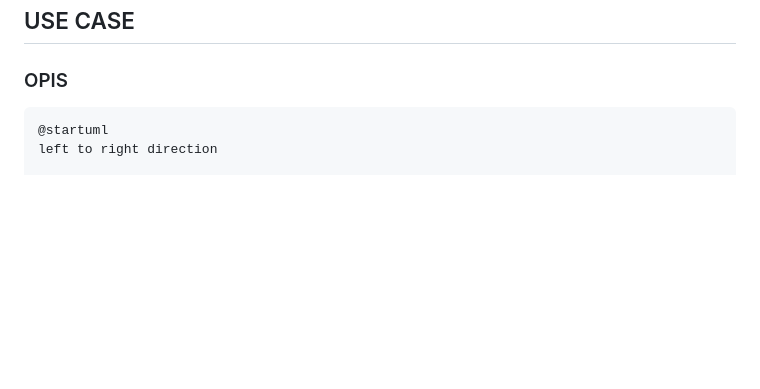
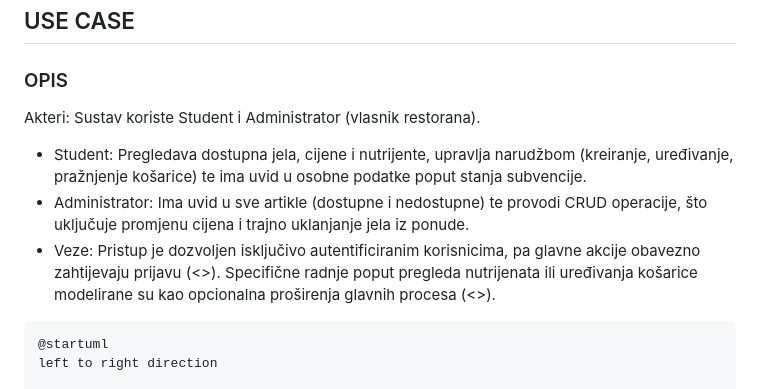
Before and after one commit to TinArambasic/UniEats, a Markdown page: uml.md, the part around the change. GitHub-like rendering; blank space fills up the shorter version.

Commit message:
Update use case section in uml.md

````diff
--- a/uml.md
+++ b/uml.md
@@ -92,7 +92,11 @@ end
 
 ## USE CASE
 ### OPIS
+Akteri: Sustav koriste Student i Administrator (vlasnik restorana).
 
+- Student: Pregledava dostupna jela, cijene i nutrijente, upravlja narudžbom (kreiranje, uređivanje, pražnjenje košarice) te ima uvid u osobne podatke poput stanja subvencije.
+- Administrator: Ima uvid u sve artikle (dostupne i nedostupne) te provodi CRUD operacije, što uključuje promjenu cijena i trajno uklanjanje jela iz ponude.
+- Veze: Pristup je dozvoljen isključivo autentificiranim korisnicima, pa glavne akcije obavezno zahtijevaju prijavu (<<include>>). Specifične radnje poput pregleda nutrijenata ili uređivanja košarice modelirane su kao opcionalna proširenja glavnih procesa (<<extend>>).
 ```
 @startuml
 left to right direction
````
